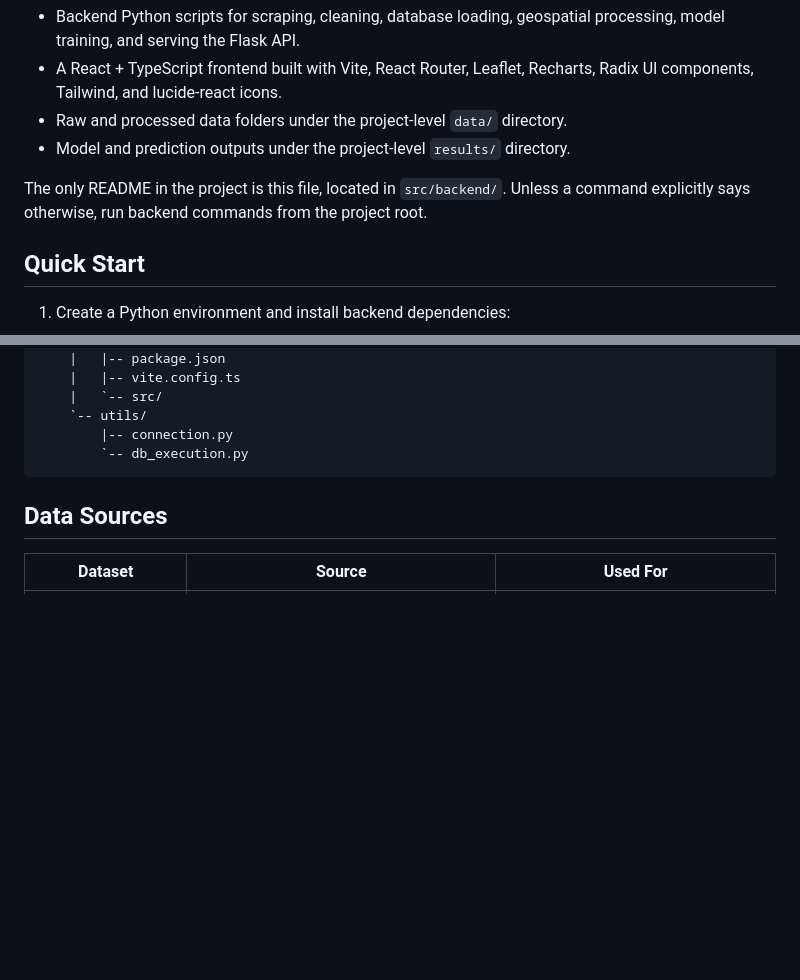
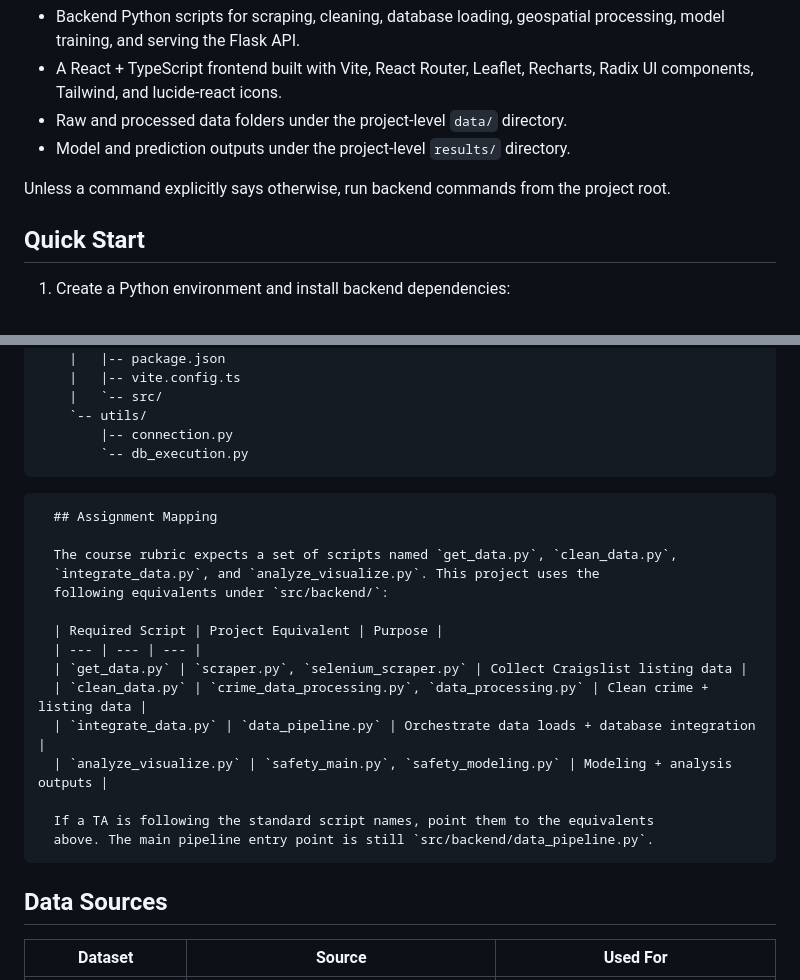
Before and after one commit to DungeonMaster02/Python-Rental-Recommendation-System, a Markdown page: README.md, 2 parts joined by grey strips. Drawn GitHub-style; blank space fills up the shorter version.

````diff
--- a/README.md
+++ b/README.md
@@ -26,8 +26,8 @@ The repository currently contains:
 - Raw and processed data folders under the project-level `data/` directory.
 - Model and prediction outputs under the project-level `results/` directory.
 
-The only README in the project is this file, located in `src/backend/`. Unless a
-command explicitly says otherwise, run backend commands from the project root.
+Unless a command explicitly says otherwise, run backend commands from the
+project root.
 
 ## Quick Start
 
@@ -130,6 +130,22 @@ http://127.0.0.1:5000
         |-- connection.py
         `-- db_execution.py
 ```
+
+      ## Assignment Mapping
+
+      The course rubric expects a set of scripts named `get_data.py`, `clean_data.py`,
+      `integrate_data.py`, and `analyze_visualize.py`. This project uses the
+      following equivalents under `src/backend/`:
+
+      | Required Script | Project Equivalent | Purpose |
+      | --- | --- | --- |
+      | `get_data.py` | `scraper.py`, `selenium_scraper.py` | Collect Craigslist listing data |
+      | `clean_data.py` | `crime_data_processing.py`, `data_processing.py` | Clean crime + listing data |
+      | `integrate_data.py` | `data_pipeline.py` | Orchestrate data loads + database integration |
+      | `analyze_visualize.py` | `safety_main.py`, `safety_modeling.py` | Modeling + analysis outputs |
+
+      If a TA is following the standard script names, point them to the equivalents
+      above. The main pipeline entry point is still `src/backend/data_pipeline.py`.
 
 ## Data Sources
 
````
